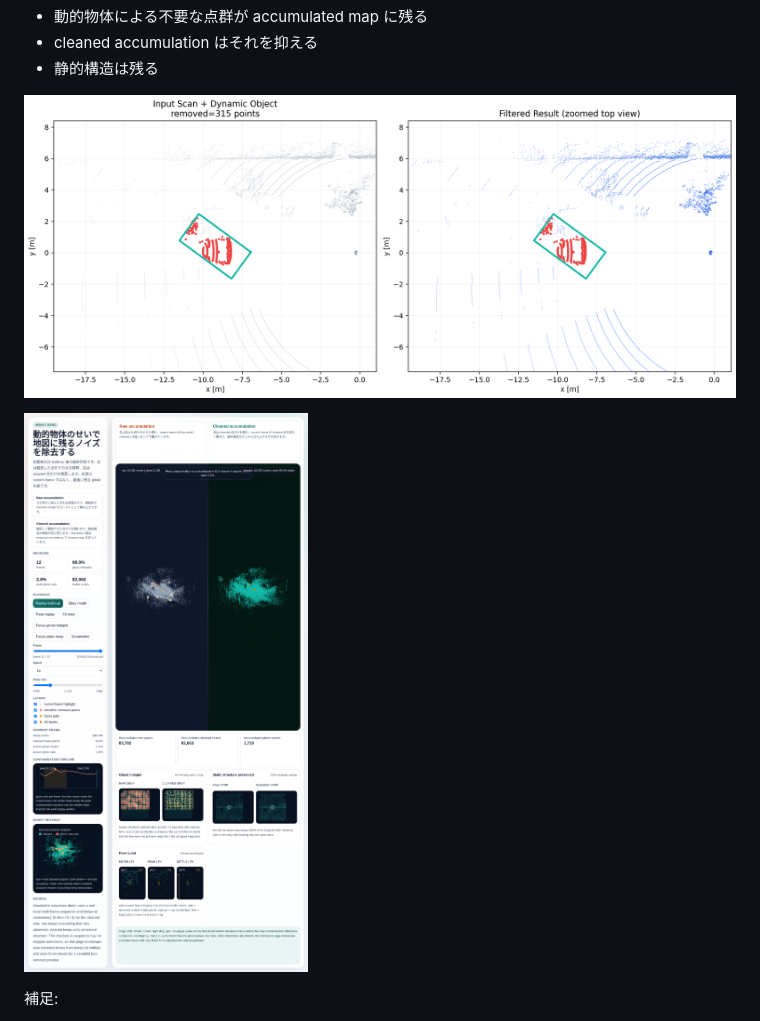
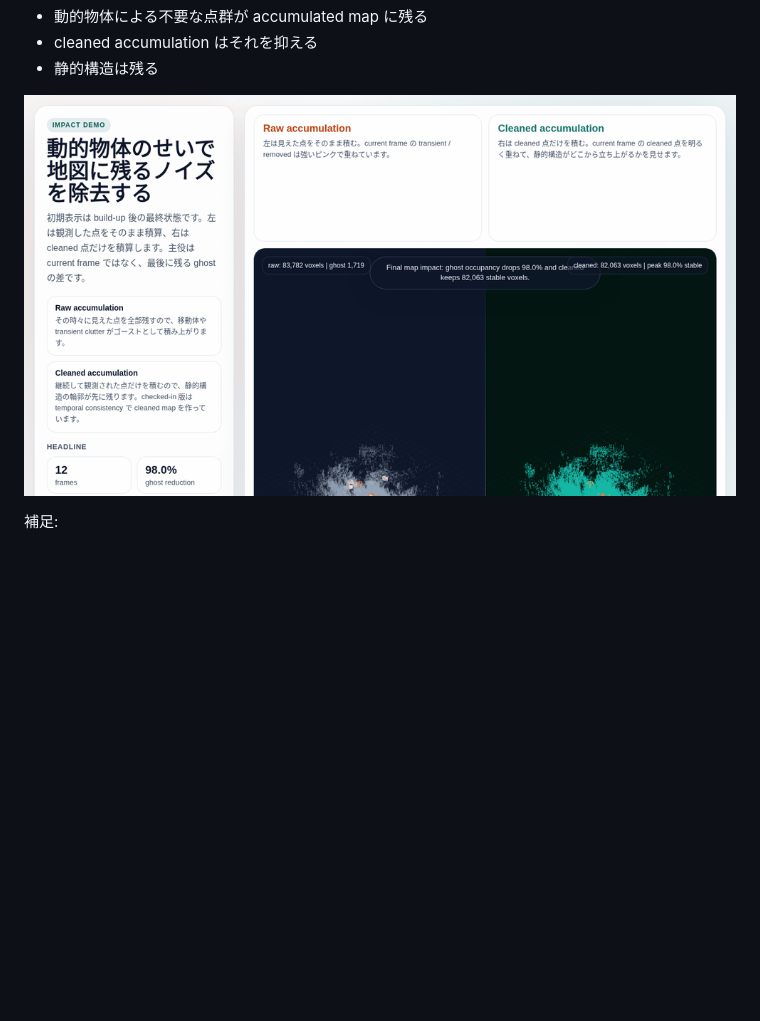
Before and after one commit to rsasaki0109/dynamic-3d-object-removal, a Markdown page: README.md, the part around the change. Rendered like a GitHub page; pictures changed too: demo/story_mode.gif (added); blank space fills up the shorter version.

Commit message:
Add story mode preview to README

```diff
--- a/README.md
+++ b/README.md
@@ -18,9 +18,7 @@ Sequence demo では次の 3 点を見せます。
 - cleaned accumulation はそれを抑える
 - 静的構造は残る
 
-![actual scan removal preview](demo/actual_scan_result_overview.png)
-
-![sequence proof overview](demo/sequence_proof_overview.png)
+![story mode preview](demo/story_mode.gif)
 
 補足:
 
```
Also changed, not shown: 1 other file.
